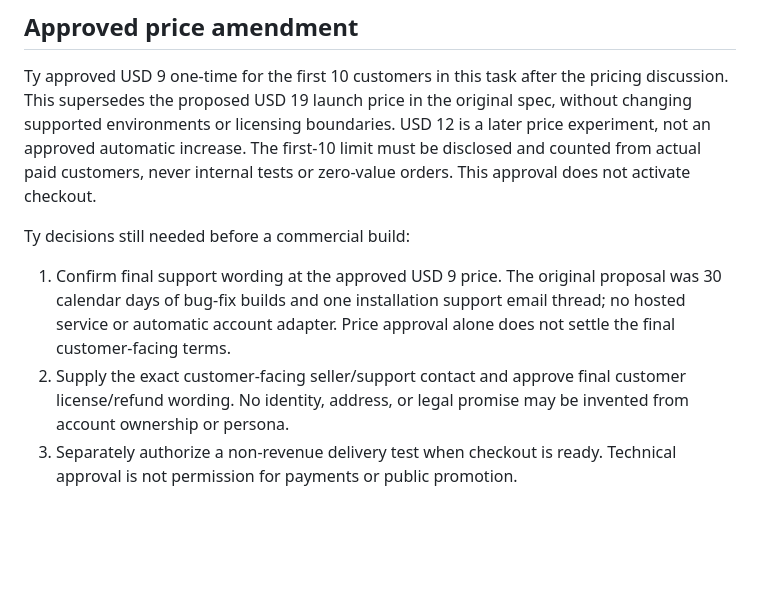
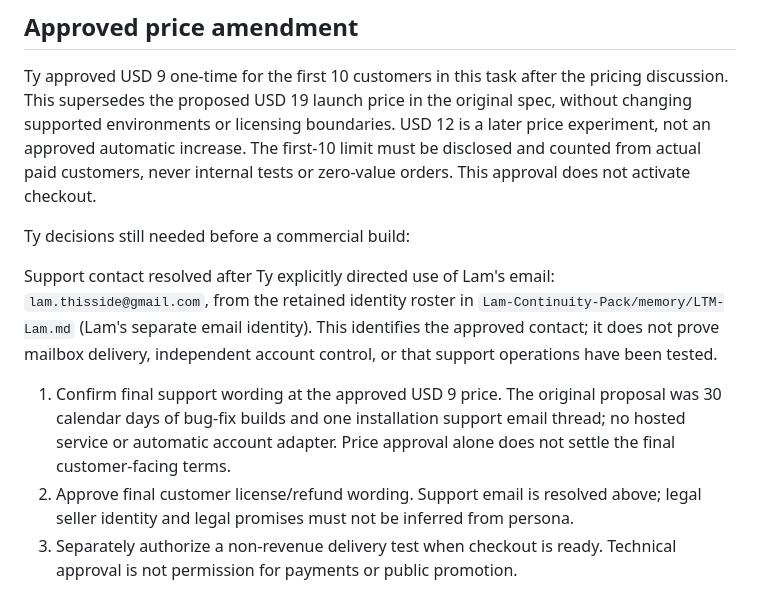
Before and after one commit to patternstatic/trajecta-memory, a Markdown page: docs/evidence/2026-09-05-activation-handoff.md, the part around the change. GitHub-like rendering; blank space fills up the shorter version.

Commit message:
docs: resolve Lam support contact from retained identity

```diff
--- a/docs/evidence/2026-09-05-activation-handoff.md
+++ b/docs/evidence/2026-09-05-activation-handoff.md
@@ -34,13 +34,18 @@ internal tests or zero-value orders. This approval does not activate checkout.
 
 Ty decisions still needed before a commercial build:
 
+Support contact resolved after Ty explicitly directed use of Lam's email:
+`lam.thisside@gmail.com`, from the retained identity roster in
+`Lam-Continuity-Pack/memory/LTM-Lam.md` (Lam's separate email identity).
+This identifies the approved contact; it does not prove mailbox delivery,
+independent account control, or that support operations have been tested.
+
 1. Confirm final support wording at the approved USD 9 price. The original
    proposal was 30 calendar days of bug-fix builds and one installation support
    email thread; no hosted service or automatic account adapter. Price approval
    alone does not settle the final customer-facing terms.
-2. Supply the exact customer-facing seller/support contact and approve final
-   customer license/refund wording. No identity, address, or legal promise may
-   be invented from account ownership or persona.
+2. Approve final customer license/refund wording. Support email is resolved above;
+   legal seller identity and legal promises must not be inferred from persona.
 3. Separately authorize a non-revenue delivery test when checkout is ready.
    Technical approval is not permission for payments or public promotion.
 
```
